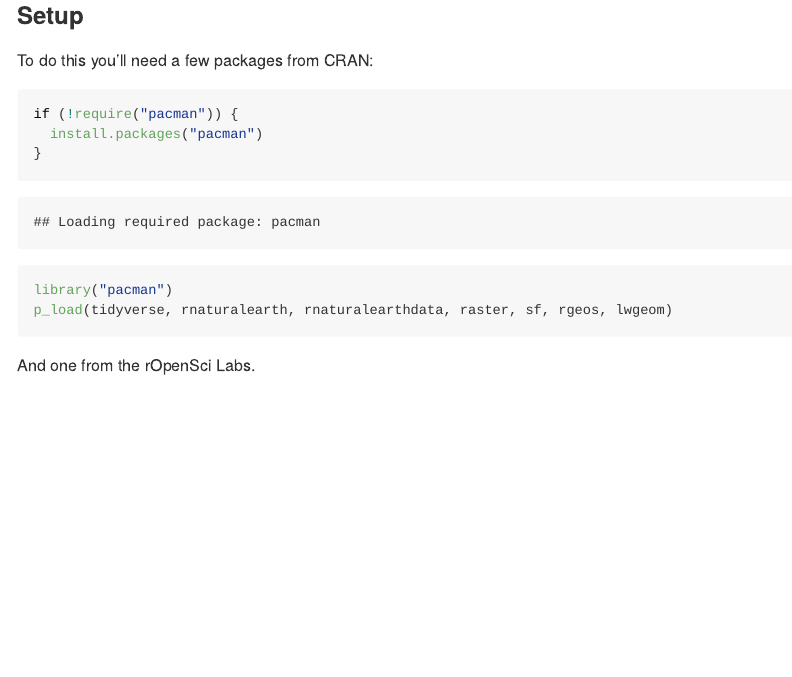
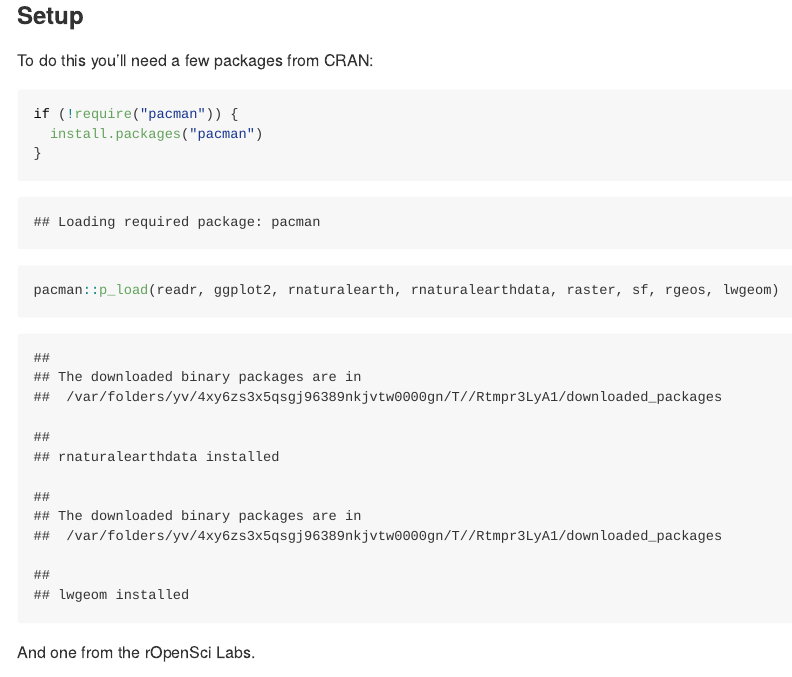
Before and after one commit to adamhsparks/R_map_with_points, an R Markdown document (README.Rmd): the page in a window 1100 px wide, from 200 px down. The pictures show the output file README.md that the author committed with the source, drawn offline in the style of GitHub; badge pictures from the web are left out.

Commit message:
Update package loading to not use `tidyverse`

````diff
--- a/README.Rmd
+++ b/README.Rmd
@@ -18,9 +18,15 @@ To do this you'll need a few packages from CRAN:
 if (!require("pacman")) {
   install.packages("pacman")
 }
-
-library("pacman")
-p_load(tidyverse, rnaturalearth, rnaturalearthdata, raster, sf, rgeos, lwgeom)
+pacman::p_load(readr,
+               ggplot2,
+               rnaturalearth,
+               rnaturalearthdata,
+               raster,
+               sf,
+               rgeos,
+               lwgeom
+)
 ```
 
 And one from the rOpenSci Labs.
````
Also changed, not shown: README.md.
